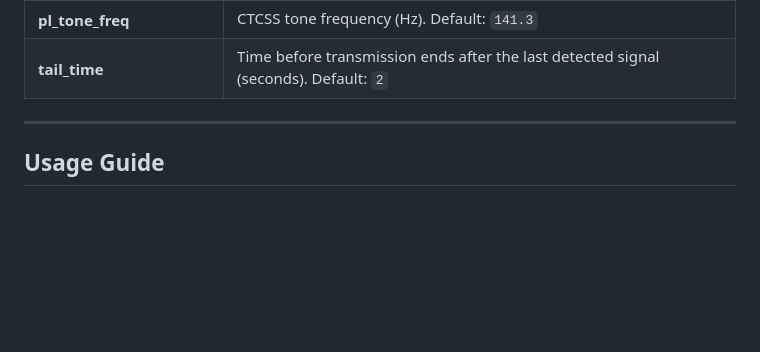
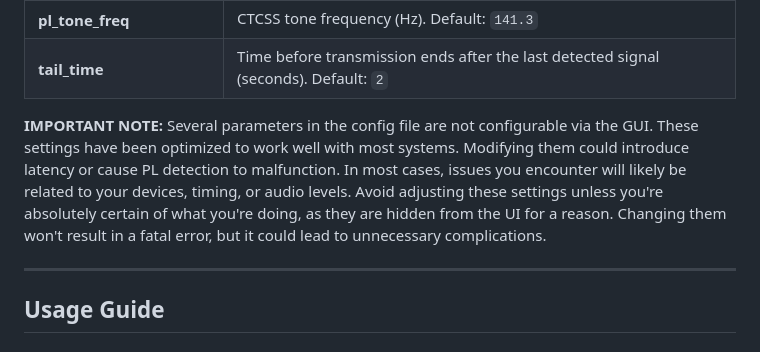
Before and after one commit to AmericanSquid/KrakenRelay, a Markdown page: README.md, the part around the change. Rendered like a GitHub page; blank space fills up the shorter version.

```diff
--- a/README.md
+++ b/README.md
@@ -86,6 +86,8 @@ The application uses `config.yaml` for settings. Below is a breakdown of the ava
 | **pl\_threshold**           | Threshold for CTCSS tone detection. Default: `0.1`                                   |
 | **pl\_tone\_freq**          | CTCSS tone frequency (Hz). Default: `141.3`                                          |
 | **tail\_time**              | Time before transmission ends after the last detected signal (seconds). Default: `2` |
+
+**IMPORTANT NOTE:** Several parameters in the config file are not configurable via the GUI. These settings have been optimized to work well with most systems. Modifying them could introduce latency or cause PL detection to malfunction. In most cases, issues you encounter will likely be related to your devices, timing, or audio levels. Avoid adjusting these settings unless you're absolutely certain of what you're doing, as they are hidden from the UI for a reason. Changing them won't result in a fatal error, but it could lead to unnecessary complications.
 
 ---
 
```
